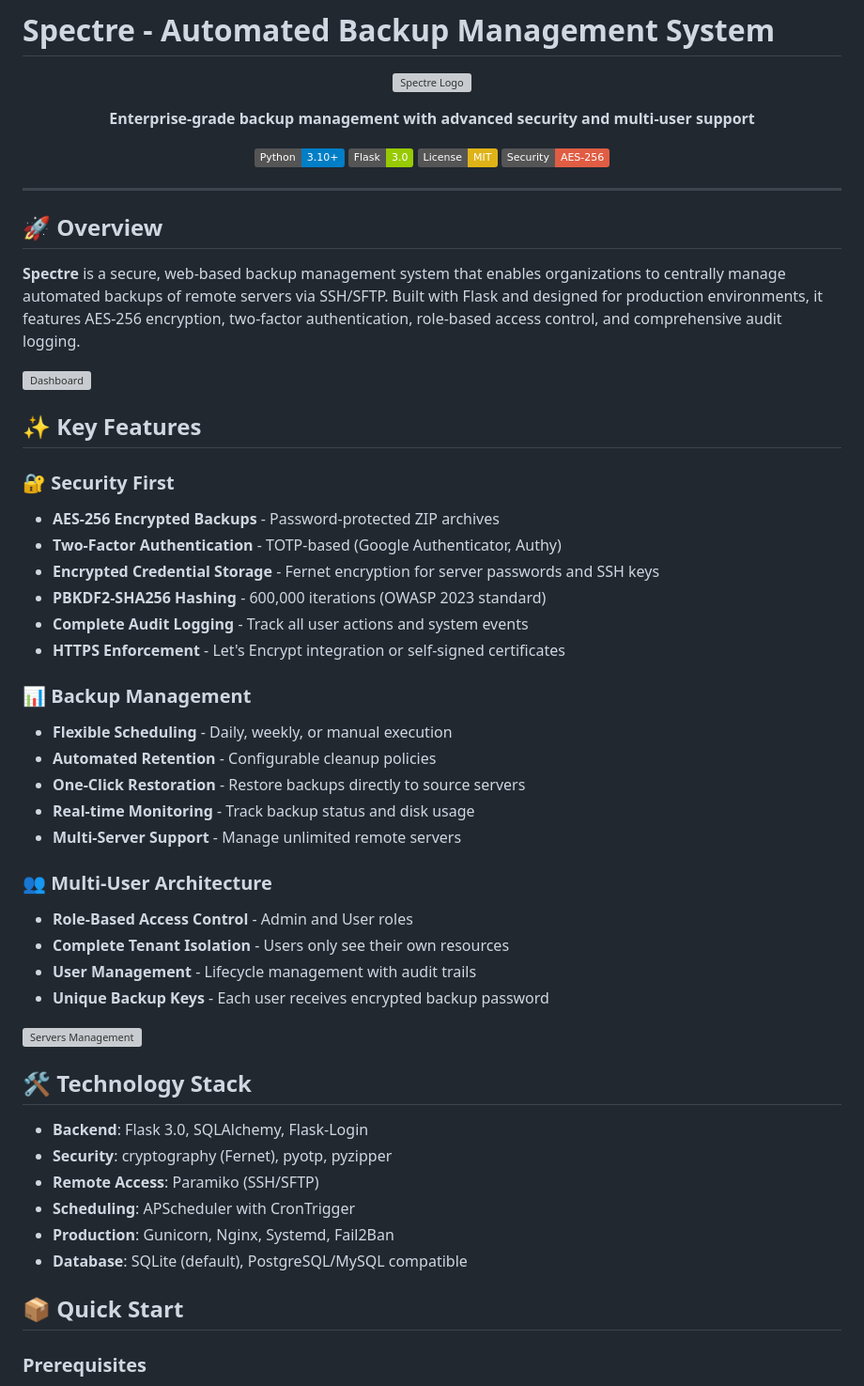
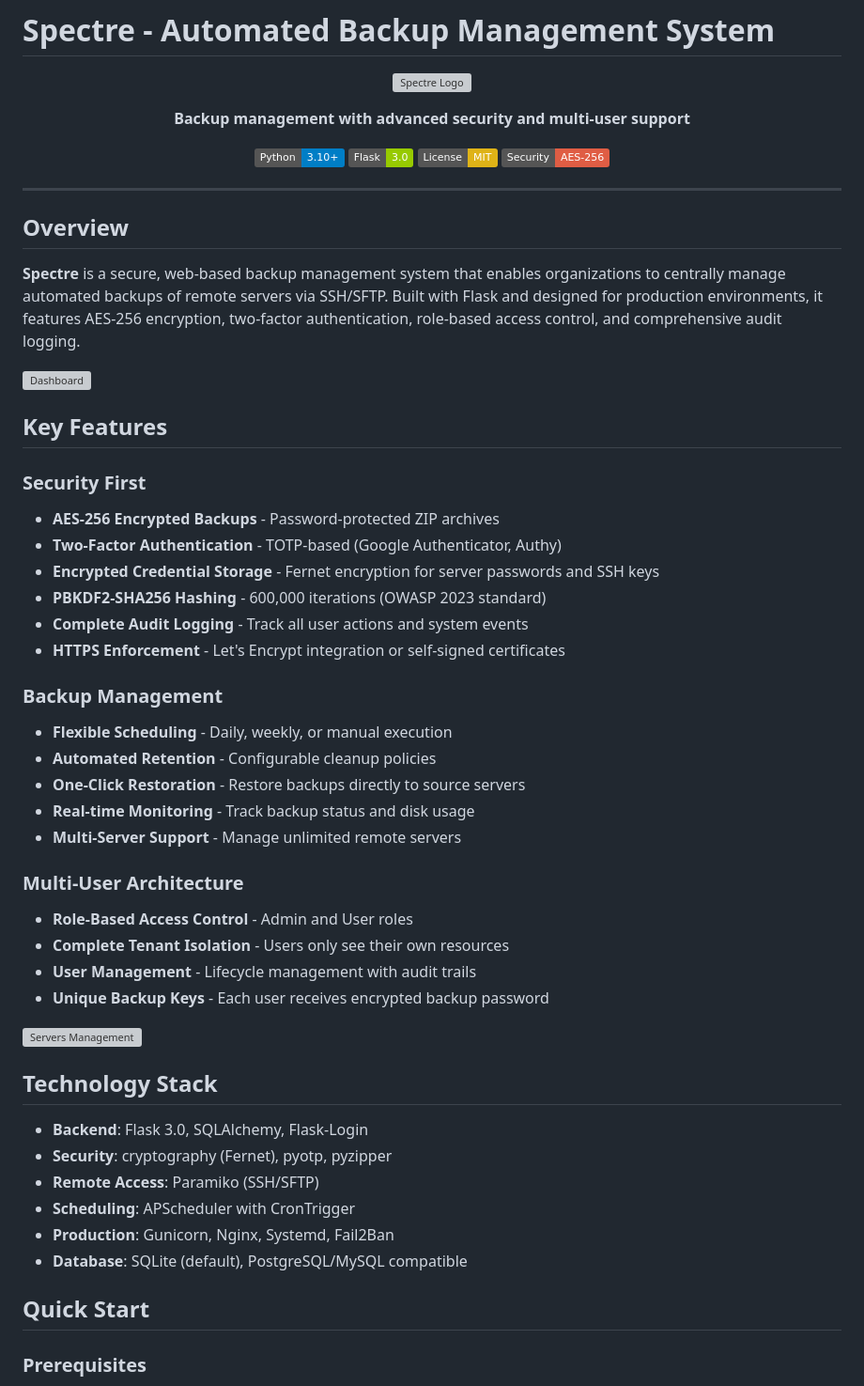
Before and after one commit to syrusnfs/Spectre-, a Markdown page: README.md, the part around one of its changes. Shown at 94% size. GitHub-like rendering; badges without logos; grey boxes are pictures that could not be loaded.

```diff
--- a/README.md
+++ b/README.md
@@ -5,7 +5,7 @@
 </p>
 
 <p align="center">
-  <strong>Enterprise-grade backup management with advanced security and multi-user support</strong>
+  <strong>Backup management with advanced security and multi-user support</strong>
 </p>
 
 <p align="center">
@@ -17,15 +17,15 @@
 
 ---
 
-## 🚀 Overview
+## Overview
 
 **Spectre** is a secure, web-based backup management system that enables organizations to centrally manage automated backups of remote servers via SSH/SFTP. Built with Flask and designed for production environments, it features AES-256 encryption, two-factor authentication, role-based access control, and comprehensive audit logging.
 
 ![Dashboard](docs/images/dashboard.png)
 
-## ✨ Key Features
+## Key Features
 
-### 🔐 Security First
+### Security First
 - **AES-256 Encrypted Backups** - Password-protected ZIP archives
 - **Two-Factor Authentication** - TOTP-based (Google Authenticator, Authy)
 - **Encrypted Credential Storage** - Fernet encryption for server passwords and SSH keys
@@ -33,14 +33,14 @@
 - **Complete Audit Logging** - Track all user actions and system events
 - **HTTPS Enforcement** - Let's Encrypt integration or self-signed certificates
 
-### 📊 Backup Management
+### Backup Management
 - **Flexible Scheduling** - Daily, weekly, or manual execution
 - **Automated Retention** - Configurable cleanup policies
 - **One-Click Restoration** - Restore backups directly to source servers
 - **Real-time Monitoring** - Track backup status and disk usage
 - **Multi-Server Support** - Manage unlimited remote servers
 
-### 👥 Multi-User Architecture
+### Multi-User Architecture
 - **Role-Based Access Control** - Admin and User roles
 - **Complete Tenant Isolation** - Users only see their own resources
 - **User Management** - Lifecycle management with audit trails
@@ -48,7 +48,7 @@
 
 ![Servers Management](docs/images/servers.png)
 
-## 🛠️ Technology Stack
+## Technology Stack
 
 - **Backend**: Flask 3.0, SQLAlchemy, Flask-Login
 - **Security**: cryptography (Fernet), pyotp, pyzipper
@@ -57,7 +57,7 @@
 - **Production**: Gunicorn, Nginx, Systemd, Fail2Ban
 - **Database**: SQLite (default), PostgreSQL/MySQL compatible
 
-## 📦 Quick Start
+## Quick Start
 
 ### Prerequisites
 - Python 3.10+
```
Also changed, not shown: other parts of README.md (+8 -28 lines).
